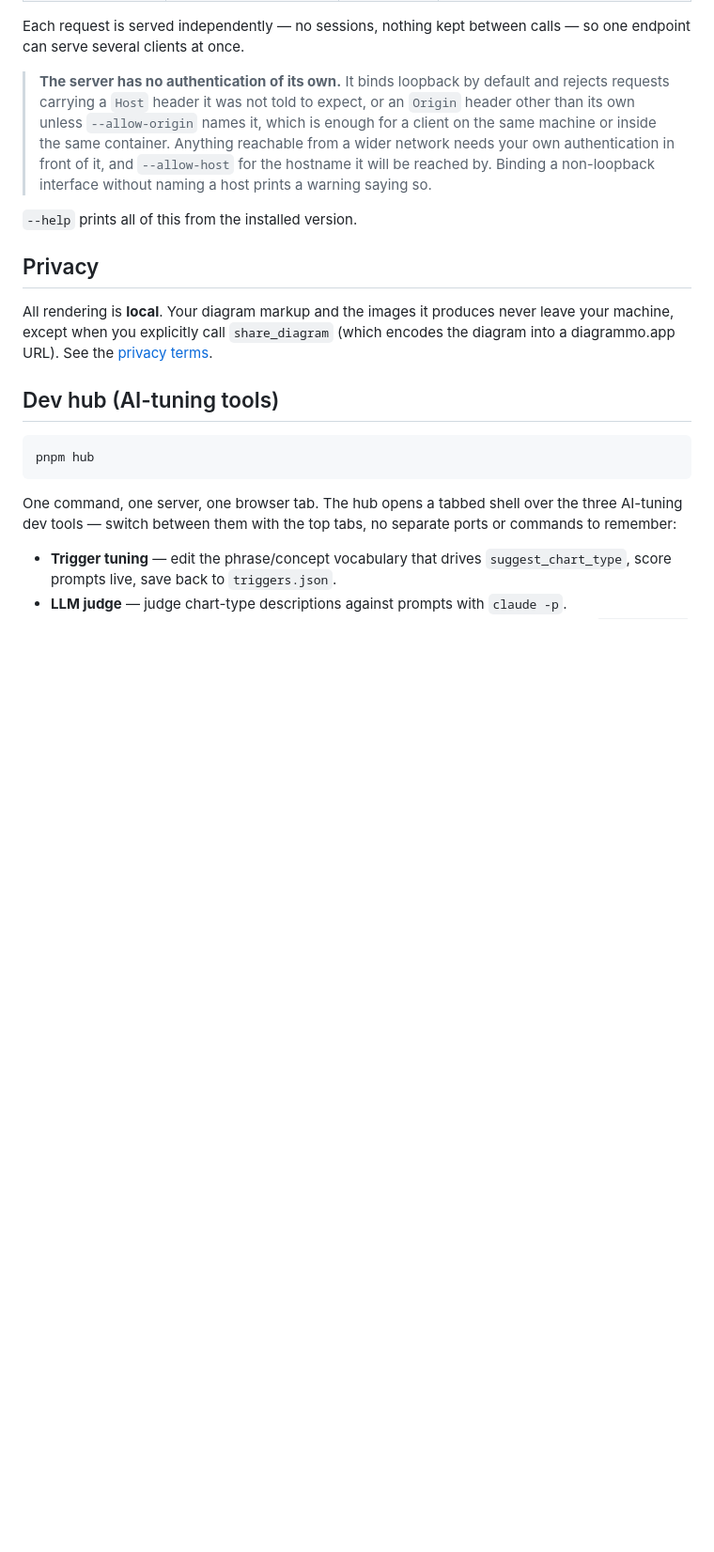
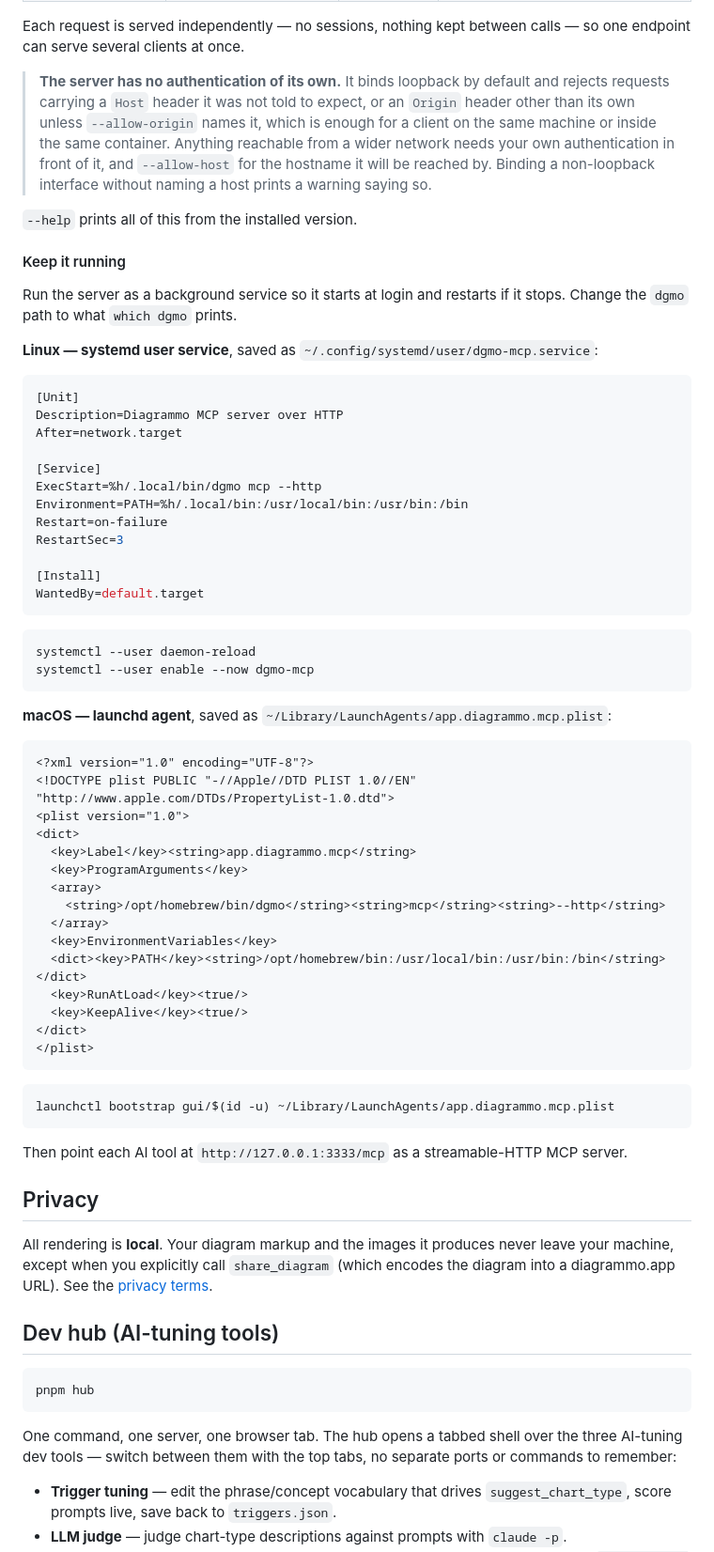
Before and after one commit to diagrammo/dgmo-mcp, a Markdown page: README.md, the part around one of its changes. Shown at 94% size. Rendered like a GitHub page; blank space fills up the shorter version.

Commit message:
README: MCP over HTTP covers the always-on, same-machine setup
Adds the one-machine use case, `dgmo mcp --http` beside the npx form,
and systemd and launchd recipes to keep the server running.

Refs diagrammo/diagrammo#1656

Co-Authored-By: Claude Opus 5.5 <noreply@anthropic.com>

````diff
--- a/README.md
+++ b/README.md
@@ -167,6 +169,59 @@ endpoint can serve several clients at once.
 > host prints a warning saying so.
 
 `--help` prints all of this from the installed version.
+
+#### Keep it running
+
+Run the server as a background service so it starts at login and restarts if it stops.
+Change the `dgmo` path to what `which dgmo` prints.
+
+**Linux — systemd user service**, saved as `~/.config/systemd/user/dgmo-mcp.service`:
+
+```ini
+[Unit]
+Description=Diagrammo MCP server over HTTP
+After=network.target
+
+[Service]
+ExecStart=%h/.local/bin/dgmo mcp --http
+Environment=PATH=%h/.local/bin:/usr/local/bin:/usr/bin:/bin
+Restart=on-failure
+RestartSec=3
+
+[Install]
+WantedBy=default.target
+```
+
+```bash
+systemctl --user daemon-reload
+systemctl --user enable --now dgmo-mcp
+```
+
+**macOS — launchd agent**, saved as `~/Library/LaunchAgents/app.diagrammo.mcp.plist`:
+
+```xml
+<?xml version="1.0" encoding="UTF-8"?>
+<!DOCTYPE plist PUBLIC "-//Apple//DTD PLIST 1.0//EN" "http://www.apple.com/DTDs/PropertyList-1.0.dtd">
+<plist version="1.0">
+<dict>
+  <key>Label</key><string>app.diagrammo.mcp</string>
+  <key>ProgramArguments</key>
+  <array>
+    <string>/opt/homebrew/bin/dgmo</string><string>mcp</string><string>--http</string>
+  </array>
+  <key>EnvironmentVariables</key>
+  <dict><key>PATH</key><string>/opt/homebrew/bin:/usr/local/bin:/usr/bin:/bin</string></dict>
+  <key>RunAtLoad</key><true/>
+  <key>KeepAlive</key><true/>
+</dict>
+</plist>
+```
+
+```bash
+launchctl bootstrap gui/$(id -u) ~/Library/LaunchAgents/app.diagrammo.mcp.plist
+```
+
+Then point each AI tool at `http://127.0.0.1:3333/mcp` as a streamable-HTTP MCP server.
 
 ## Privacy
 
````
Also changed, not shown: other parts of README.md (+3 -1 lines).
